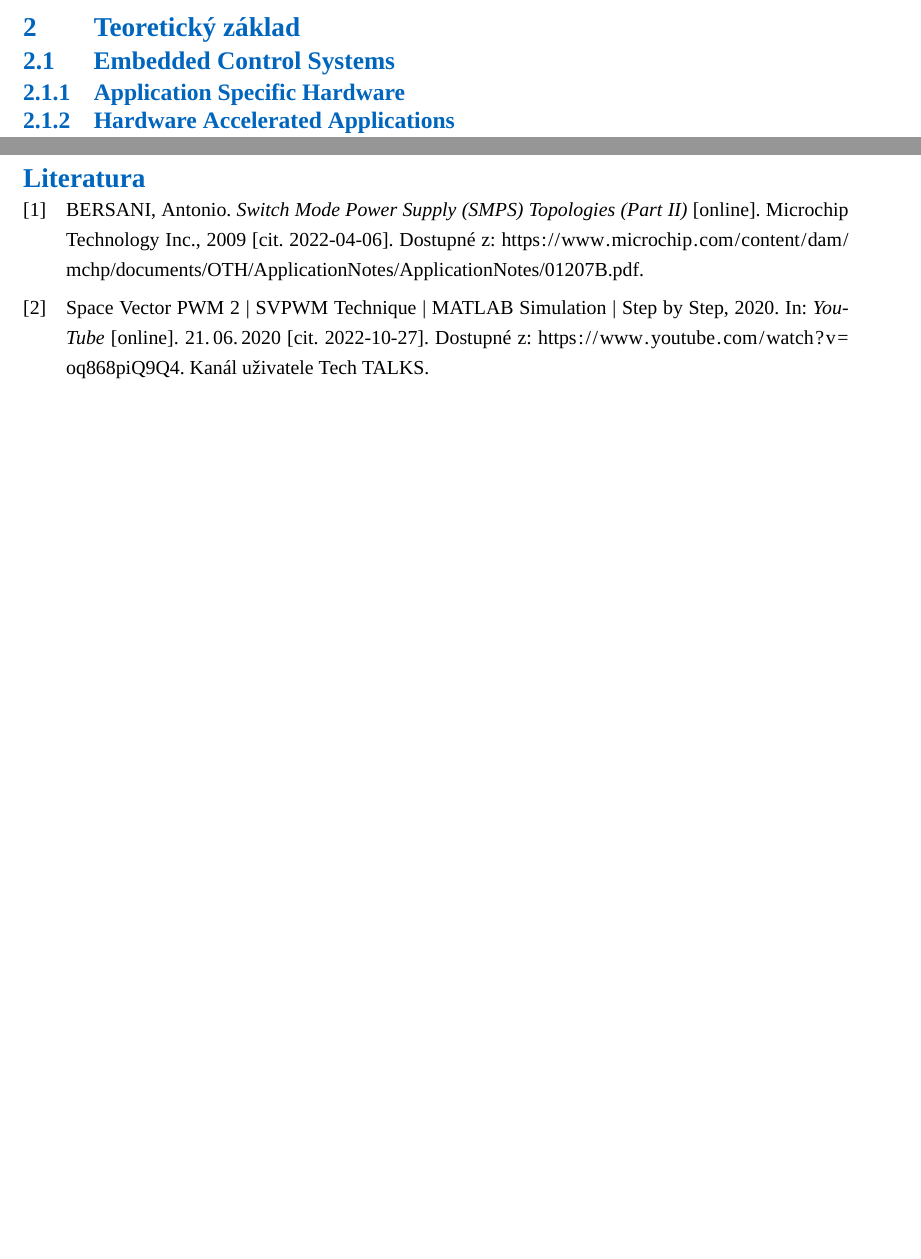
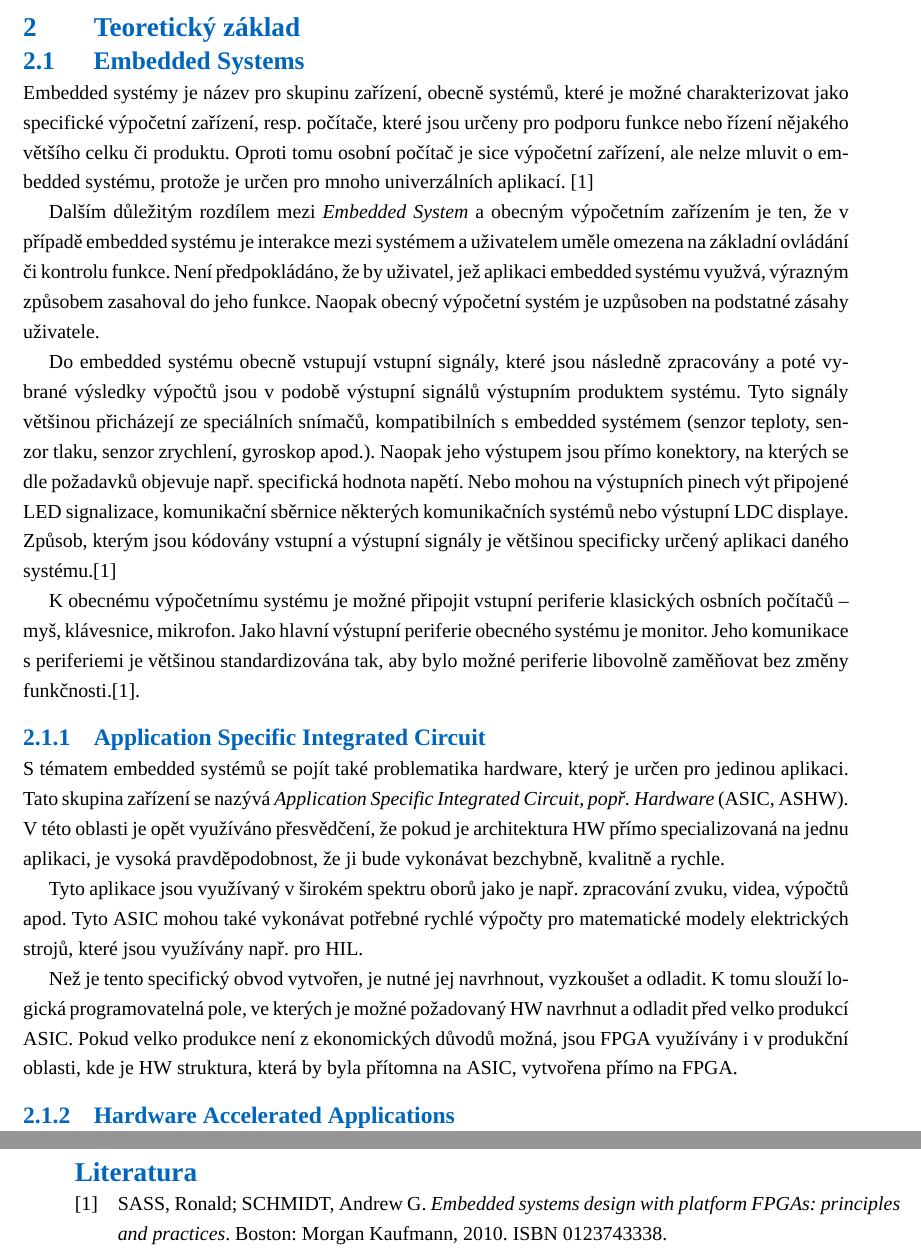
Before and after one commit to petrzakopal/dp, a LaTeX document (tex/dp.tex, which reads tex/src/bib/zdroje.bib): two parts of pages 13 and 15 of 16 before the commit and two parts of pages 13 and 16 of 17 after it, joined at a grey line, cut so that both start at the same text, the shorter picture padded with empty space. Compiled offline with XeLaTeX; a missing font is replaced by an installed copy or a similar font.

Commit message:
nějaké úvodní texty v texu a citace

```diff
--- a/tex/dp.tex
+++ b/tex/dp.tex
@@ -370,8 +370,15 @@ Tato práce se zajímá o aplikace a možné využití FPGA při řízení elekt
 %konec úvodu
 
 \section{Teoretický základ}
-	\subsection{Embedded Control Systems}
-		\subsubsection{Application Specific Hardware}
+	\subsection{Embedded Systems}
+	Embedded systémy je název pro skupinu zařízení, obecně systémů, které je možné charakterizovat jako specifické výpočetní zařízení, resp. počítače, které jsou určeny pro podporu funkce nebo řízení nějakého většího celku či produktu. Oproti tomu osobní počítač je sice výpočetní zařízení, ale nelze mluvit o embedded systému, protože je určen pro mnoho univerzálních aplikací. \cite{Sass2010}\par
+	Dalším důležitým rozdílem mezi \textit{Embedded System} a obecným výpočetním zařízením je ten, že v případě embedded systému je interakce mezi systémem a uživatelem uměle omezena na základní ovládání či kontrolu funkce. Není předpokládáno, že by uživatel, jež aplikaci embedded systému využvá, výrazným způsobem zasahoval do jeho funkce. Naopak obecný výpočetní systém je uzpůsoben na podstatné zásahy uživatele.\par
+	Do embedded systému obecně vstupují vstupní signály, které jsou následně zpracovány a poté vybrané výsledky výpočtů jsou v podobě výstupní signálů výstupním produktem systému. Tyto signály většinou přicházejí ze speciálních snímačů, kompatibilních s embedded systémem (senzor teploty, senzor tlaku, senzor zrychlení, gyroskop apod.). Naopak jeho výstupem jsou přímo konektory, na kterých se dle požadavků objevuje např. specifická hodnota napětí. Nebo mohou na výstupních pinech výt připojené LED signalizace, komunikační sběrnice některých komunikačních systémů nebo výstupní LDC displaye. Způsob, kterým jsou kódovány vstupní a výstupní signály je většinou specificky určený aplikaci daného systému.\cite{Sass2010}\par
+K obecnému výpočetnímu systému je možné připojit vstupní periferie klasických osbních počítačů – myš, klávesnice, mikrofon. Jako hlavní výstupní periferie obecného systému je monitor. Jeho komunikace s periferiemi je většinou standardizována tak, aby bylo možné periferie libovolně zaměňovat bez změny funkčnosti.\cite{Sass2010}.
+		\subsubsection{Application Specific Integrated Circuit}
+		S tématem embedded systémů se pojít také problematika hardware, který je určen pro jedinou aplikaci. Tato skupina zařízení se nazývá \textit{Application Specific Integrated Circuit, popř. Hardware} (ASIC, ASHW). V této oblasti je opět využíváno přesvědčení, že pokud je architektura HW přímo specializovaná na jednu aplikaci, je vysoká pravděpodobnost, že ji bude vykonávat bezchybně, kvalitně a rychle.\par
+		Tyto aplikace jsou využívaný v širokém spektru oborů jako je např. zpracování zvuku, videa, výpočtů apod. Tyto ASIC mohou také vykonávat potřebné rychlé výpočty pro matematické modely elektrických strojů, které jsou využívány např. pro HIL.\par
+		Než je tento specifický obvod vytvořen, je nutné jej navrhnout, vyzkoušet a odladit. K tomu slouží logická programovatelná pole, ve kterých je možné požadovaný HW navrhnut a odladit před velko produkcí ASIC. Pokud velko produkce není z ekonomických důvodů možná, jsou FPGA využívány i v produkční oblasti, kde je HW struktura, která by byla přítomna na ASIC, vytvořena přímo na FPGA.
 		\subsubsection{Hardware Accelerated Applications}
 	\subsection{Logické programovatelné pole – FPGA}
 		\subsubsection{Popis funkce}
--- a/tex/src/bib/zdroje.bib
+++ b/tex/src/bib/zdroje.bib
@@ -2,15 +2,4 @@
 %% https://bibdesk.sourceforge.io/
 %% Created for Petr Zakopal at 2022-04-06 23:39:40 +0200
 %% Saved with string encoding Unicode (UTF-8)
-@online{microchip_calculations,
-	author = {Antonio Bersani},
-	publisher = {Microchip Technology Inc.},
-	date = {2009},
-	date-modified = {2022-04-06 23:38:58 +0200},
-	howpublished = {online},
-	title = {Switch Mode Power Supply (SMPS) Topologies (Part II)},
-	url = {https://www.microchip.com/content/dam/mchp/documents/OTH/ApplicationNotes/ApplicationNotes/01207B.pdf},
-	urldate = {2022-04-06},
-	bdsk-url-1 = {https://www.microchip.com/content/dam/mchp/documents/OTH/ApplicationNotes/ApplicationNotes/01207B.pdf}}
 
-	@incollection{tech-talks,
@@ -21,7 +6,9 @@
-	booktitle = {YouTube},
-	month = {June},
-	note = {Kan{\'a}l u{\v z}ivatele Tech TALKS},
-	title = {Space Vector PWM 2 | SVPWM Technique | MATLAB Simulation | Step by Step, 2020},
-	url = {https://www.youtube.com/watch?v=oq868piQ9Q4},
-	urldate = {2022-10-27},
-	bdsk-url-1 = {https://www.youtube.com/watch?v=oq868piQ9Q4}}
+@book{Sass2010,
+  author = {Ronald Sass and Andrew G. Schmidt},
+  title = {Embedded systems design with platform FPGAs},
+  subtitle = {principles and practices},
+  publisher = {Morgan Kaufmann},
+  address = {Boston},
+  year = {2010},
+  ISBN = {0123743338},
+}
```
Also changed, not shown: notes/20221103.md (added, +30 -0 lines), tex/dp.bbl, tex/dp.pdf, tex/src/bib/zdroje.bib (4 more changed lines), 10 other files.
